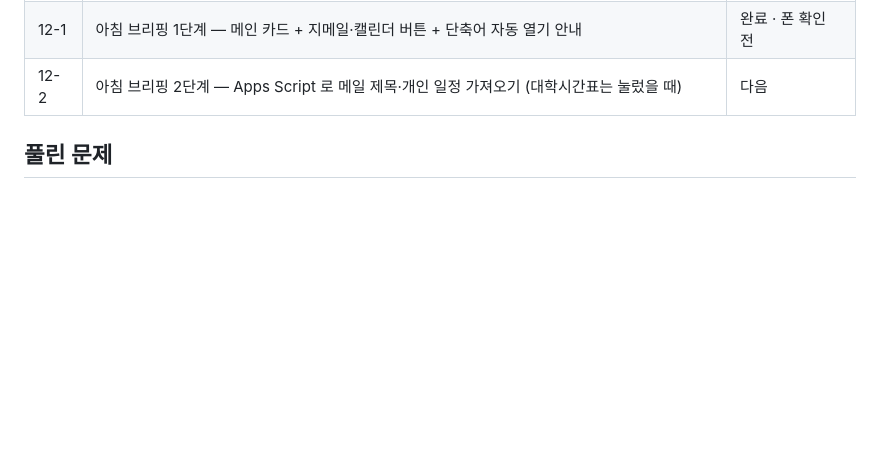
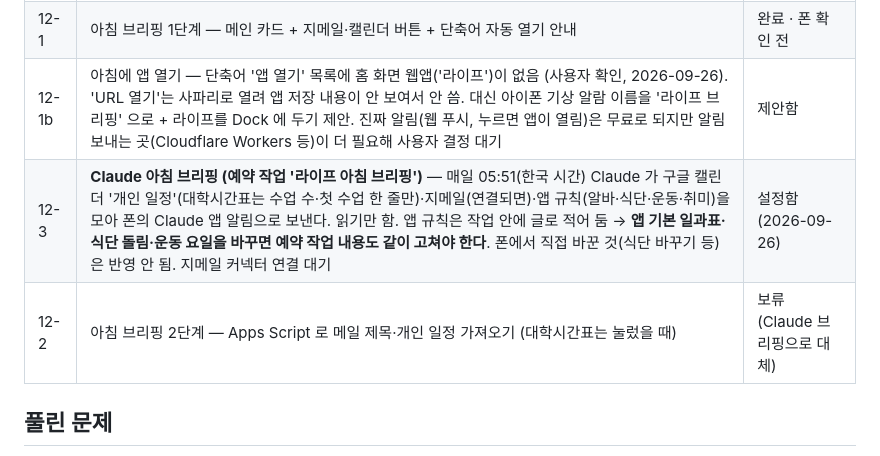
Before and after one commit to sasaway/life-dashboard, a Markdown page: PROGRESS.md, the part around the change. Drawn GitHub-style; blank space fills up the shorter version.

Commit message:
docs: 진행 기록 — 단축어로 앱 열기 불가, Claude 아침 브리핑 예약 작업 설정
Co-Authored-By: Claude Opus 5.5 <noreply@anthropic.com>
Claude-Session: https://claude.ai/code/session_01TFBpBsJWUht47XMc9PFwYq

```diff
--- a/PROGRESS.md
+++ b/PROGRESS.md
@@ -118,7 +118,9 @@
 | 10 | 워프레임 — 모딩 시뮬레이터 (한→영 이름 찾기는 사용자 요청으로 삭제) | 완료 · 폰 확인 전 |
 | 11 | 라이브러리 + 메모 위젯 | 완료 · 폰 확인 전 |
 | 12-1 | 아침 브리핑 1단계 — 메인 카드 + 지메일·캘린더 버튼 + 단축어 자동 열기 안내 | 완료 · 폰 확인 전 |
-| 12-2 | 아침 브리핑 2단계 — Apps Script 로 메일 제목·개인 일정 가져오기 (대학시간표는 눌렀을 때) | 다음 |
+| 12-1b | 아침에 앱 열기 — 단축어 '앱 열기' 목록에 홈 화면 웹앱('라이프')이 없음 (사용자 확인, 2026-09-26). 'URL 열기'는 사파리로 열려 앱 저장 내용이 안 보여서 안 씀. 대신 아이폰 기상 알람 이름을 '라이프 브리핑' 으로 + 라이프를 Dock 에 두기 제안. 진짜 알림(웹 푸시, 누르면 앱이 열림)은 무료로 되지만 알림 보내는 곳(Cloudflare Workers 등)이 더 필요해 사용자 결정 대기 | 제안함 |
+| 12-3 | **Claude 아침 브리핑 (예약 작업 '라이프 아침 브리핑')** — 매일 05:51(한국 시간) Claude 가 구글 캘린더 '개인 일정'(대학시간표는 수업 수·첫 수업 한 줄만)·지메일(연결되면)·앱 규칙(알바·식단·운동·취미)을 모아 폰의 Claude 앱 알림으로 보낸다. 읽기만 함. 앱 규칙은 작업 안에 글로 적어 둠 → **앱 기본 일과표·식단 돌림·운동 요일을 바꾸면 예약 작업 내용도 같이 고쳐야 한다**. 폰에서 직접 바꾼 것(식단 바꾸기 등)은 반영 안 됨. 지메일 커넥터 연결 대기 | 설정함 (2026-09-26) |
+| 12-2 | 아침 브리핑 2단계 — Apps Script 로 메일 제목·개인 일정 가져오기 (대학시간표는 눌렀을 때) | 보류 (Claude 브리핑으로 대체) |
 
 ## 풀린 문제
 - **아이폰 취미 탭(명조)이 안 되던 것** (2026-09-25) — 사용자가 아이폰을 맥에 연결해 웹 속성으로 확인: 오류 없음, 네트워크가 늦어서 생긴 일이었다. v15 그대로 잘 된다.
```
